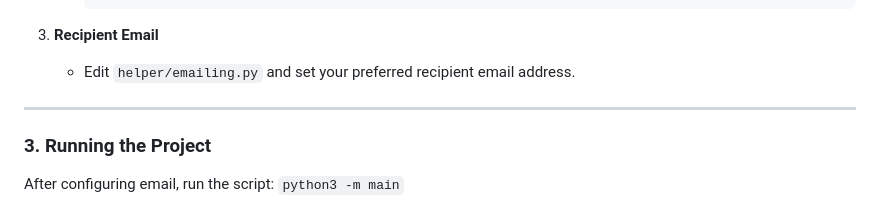
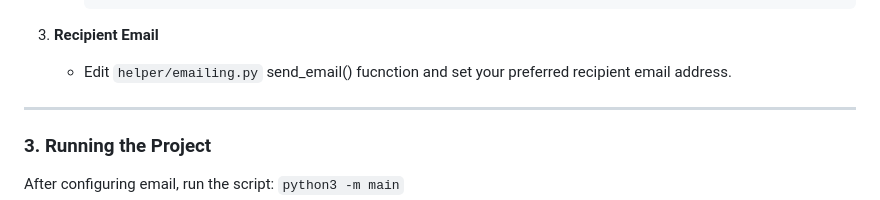
Before and after one commit to KelvinJais/Allseeing, a Markdown page: README.md, the part around the change. Rendered like a GitHub page.

````diff
--- a/README.md
+++ b/README.md
@@ -63,7 +63,7 @@ This project is to help with job hunting. I was advised to try to be the first f
       ```
 
 3. **Recipient Email**
-    - Edit `helper/emailing.py` and set your preferred recipient email address.
+    - Edit `helper/emailing.py` send_email() fucnction and set your preferred recipient email address.
 
 ---
 
````
